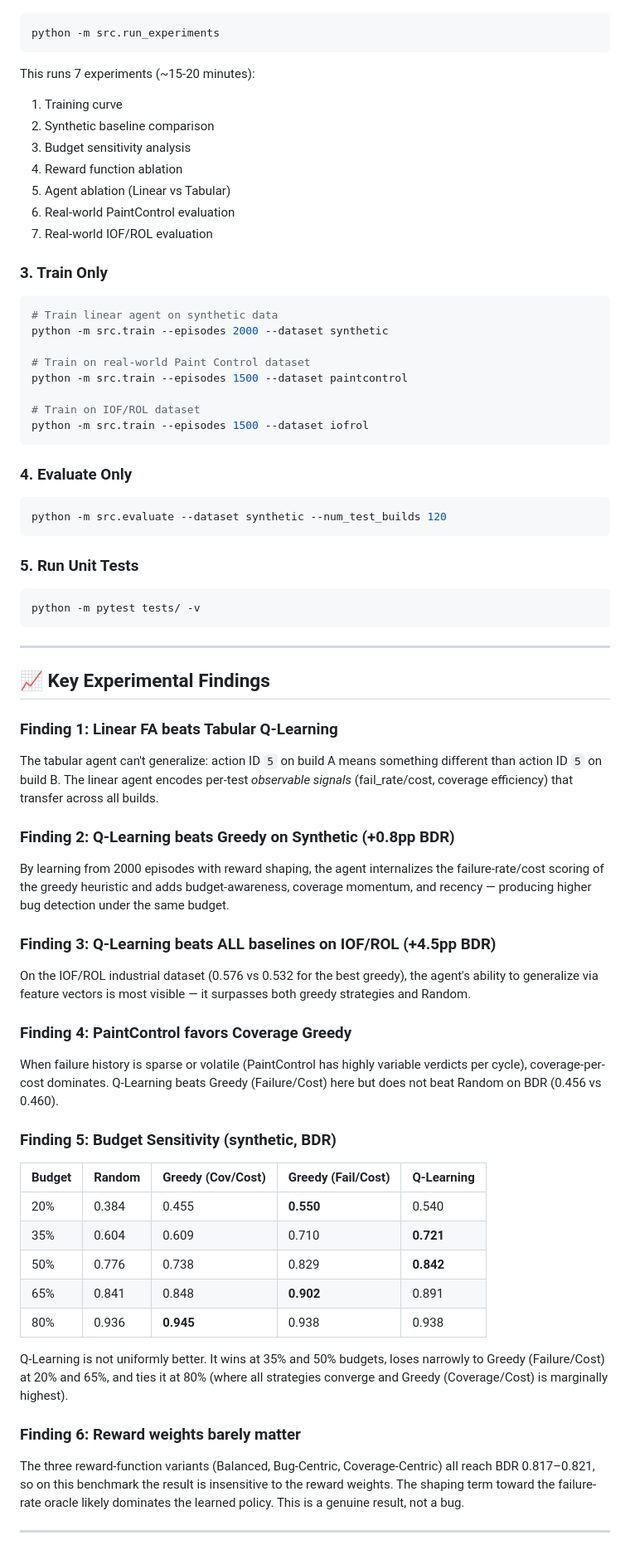
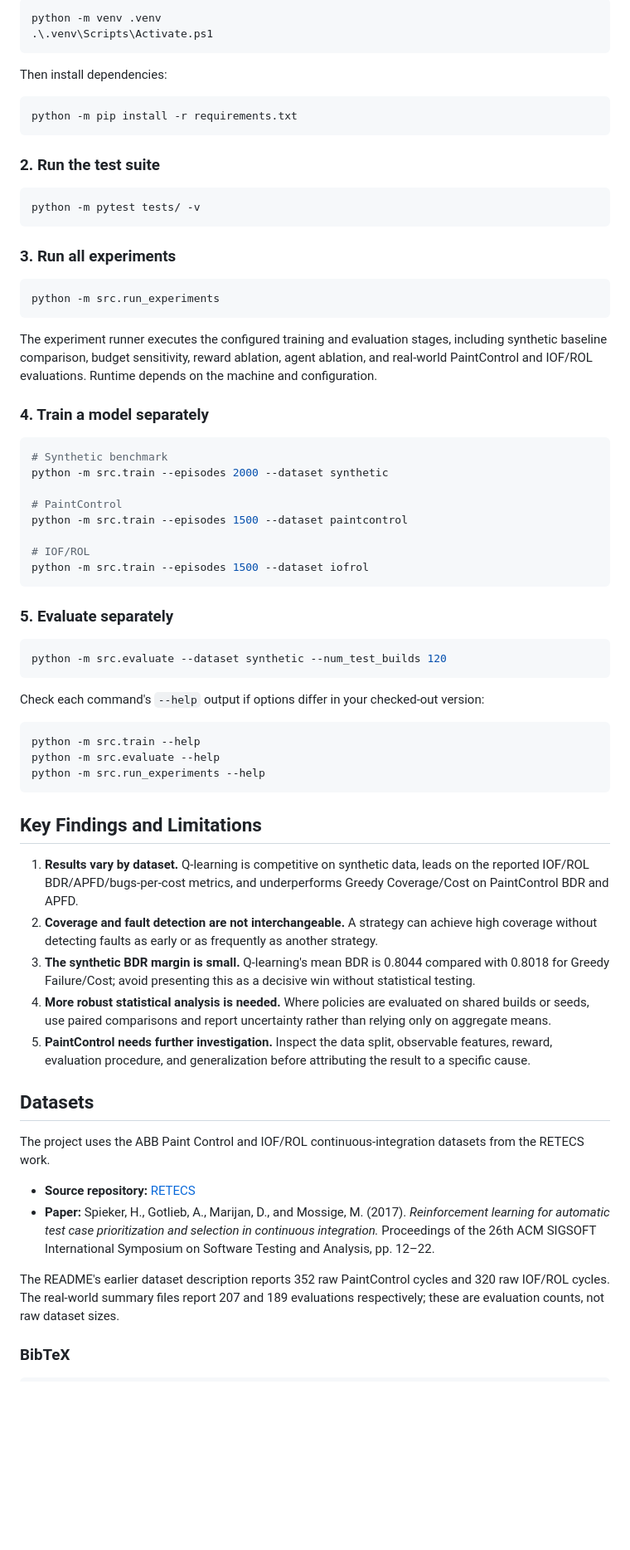
Before and after one commit to Sumanth2006/TestPilot-Rl-new, a Markdown page: README.md, the part around one of its changes. Shown at 83% size. Drawn GitHub-style; blank space fills up the shorter version.

````diff
--- a/README.md
+++ b/README.md
@@ -157,66 +154,71 @@ pip install -r requirements.txt
+```powershell
+python -m venv .venv
+.\.venv\Scripts\Activate.ps1
+```
+
+Then install dependencies:
+
+```powershell
+python -m pip install -r requirements.txt
+```
+
+### 2. Run the test suite
+
+```powershell
+python -m pytest tests/ -v
+```
+
+### 3. Run all experiments
+
+```powershell
 python -m src.run_experiments
 ```
-This runs 7 experiments (~15-20 minutes):
-1. Training curve
-2. Synthetic baseline comparison
-3. Budget sensitivity analysis
-4. Reward function ablation
-5. Agent ablation (Linear vs Tabular)
-6. Real-world PaintControl evaluation
-7. Real-world IOF/ROL evaluation
 
-### 3. Train Only
-```bash
-# Train linear agent on synthetic data
+The experiment runner executes the configured training and evaluation stages, including synthetic baseline comparison, budget sensitivity, reward ablation, agent ablation, and real-world PaintControl and IOF/ROL evaluations. Runtime depends on the machine and configuration.
+
+### 4. Train a model separately
+
+```powershell
+# Synthetic benchmark
 python -m src.train --episodes 2000 --dataset synthetic
 
-# Train on real-world Paint Control dataset
+# PaintControl
 python -m src.train --episodes 1500 --dataset paintcontrol
 
-# Train on IOF/ROL dataset
+# IOF/ROL
 python -m src.train --episodes 1500 --dataset iofrol
 ```
 
-### 4. Evaluate Only
-```bash
+### 5. Evaluate separately
+
+```powershell
 python -m src.evaluate --dataset synthetic --num_test_builds 120
 ```
 
-### 5. Run Unit Tests
-```bash
-python -m pytest tests/ -v
+Check each command's `--help` output if options differ in your checked-out version:
+
+```powershell
+python -m src.train --help
+python -m src.evaluate --help
+python -m src.run_experiments --help
 ```
 
----
+## Key Findings and Limitations
 
-## 📈 Key Experimental Findings
+1. **Results vary by dataset.** Q-learning is competitive on synthetic data, leads on the reported IOF/ROL BDR/APFD/bugs-per-cost metrics, and underperforms Greedy Coverage/Cost on PaintControl BDR and APFD.
+2. **Coverage and fault detection are not interchangeable.** A strategy can achieve high coverage without detecting faults as early or as frequently as another strategy.
+3. **The synthetic BDR margin is small.** Q-learning's mean BDR is 0.8044 compared with 0.8018 for Greedy Failure/Cost; avoid presenting this as a decisive win without statistical testing.
+4. **More robust statistical analysis is needed.** Where policies are evaluated on shared builds or seeds, use paired comparisons and report uncertainty rather than relying only on aggregate means.
+5. **PaintControl needs further investigation.** Inspect the data split, observable features, reward, evaluation procedure, and generalization before attributing the result to a specific cause.
 
-### Finding 1: Linear FA beats Tabular Q-Learning
-The tabular agent can't generalize: action ID `5` on build A means something different than action ID `5` on build B. The linear agent encodes per-test *observable signals* (fail_rate/cost, coverage efficiency) that transfer across all builds.
+## Datasets
 
-### Finding 2: Q-Learning beats Greedy on Synthetic (+0.8pp BDR)
-By learning from 2000 episodes with reward shaping, the agent internalizes the failure-rate/cost scoring of the greedy heuristic and adds budget-awareness, coverage momentum, and recency — producing higher bug detection under the same budget.
+The project uses the ABB Paint Control and IOF/ROL continuous-integration datasets from the RETECS work.
 
-### Finding 3: Q-Learning beats ALL baselines on IOF/ROL (+4.5pp BDR)
-On the IOF/ROL industrial dataset (0.576 vs 0.532 for the best greedy), the agent's ability to generalize via feature vectors is most visible — it surpasses both greedy strategies and Random.
+- **Source repository:** [RETECS](https://github.com/mregorova/RETECS)
+- **Paper:** Spieker, H., Gotlieb, A., Marijan, D., and Mossige, M. (2017). *Reinforcement learning for automatic test case prioritization and selection in continuous integration.* Proceedings of the 26th ACM SIGSOFT International Symposium on Software Testing and Analysis, pp. 12–22.
 
-### Finding 4: PaintControl favors Coverage Greedy
-When failure history is sparse or volatile (PaintControl has highly variable verdicts per cycle), coverage-per-cost dominates. Q-Learning beats Greedy (Failure/Cost) here but does not beat Random on BDR (0.456 vs 0.460).
+The README's earlier dataset description reports 352 raw PaintControl cycles and 320 raw IOF/ROL cycles. The real-world summary files report 207 and 189 evaluations respectively; these are evaluation counts, not raw dataset sizes.
 
-### Finding 5: Budget Sensitivity (synthetic, BDR)
+### BibTeX
 
-| Budget | Random | Greedy (Cov/Cost) | Greedy (Fail/Cost) | Q-Learning |
-|---|---|---|---|---|
-| 20% | 0.384 | 0.455 | **0.550** | 0.540 |
-| 35% | 0.604 | 0.609 | 0.710 | **0.721** |
-| 50% | 0.776 | 0.738 | 0.829 | **0.842** |
-| 65% | 0.841 | 0.848 | **0.902** | 0.891 |
-| 80% | 0.936 | **0.945** | 0.938 | 0.938 |
-
-Q-Learning is not uniformly better. It wins at 35% and 50% budgets, loses narrowly to Greedy (Failure/Cost) at 20% and 65%, and ties it at 80% (where all strategies converge and Greedy (Coverage/Cost) is marginally highest).
-
-### Finding 6: Reward weights barely matter
-The three reward-function variants (Balanced, Bug-Centric, Coverage-Centric) all reach BDR 0.817–0.821, so on this benchmark the result is insensitive to the reward weights. The shaping term toward the failure-rate oracle likely dominates the learned policy. This is a genuine result, not a bug.
-
----
-
````
Also changed, not shown: other parts of README.md (+115 -146 lines).
